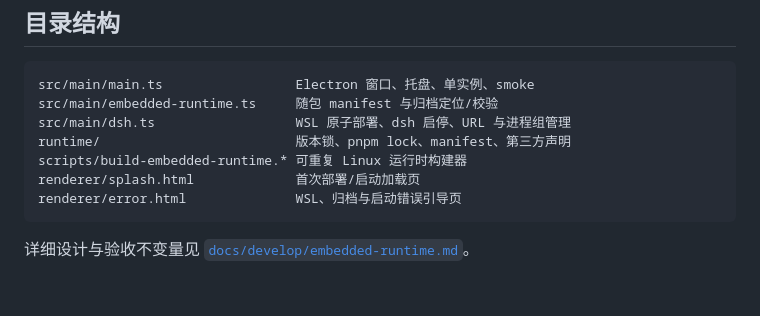
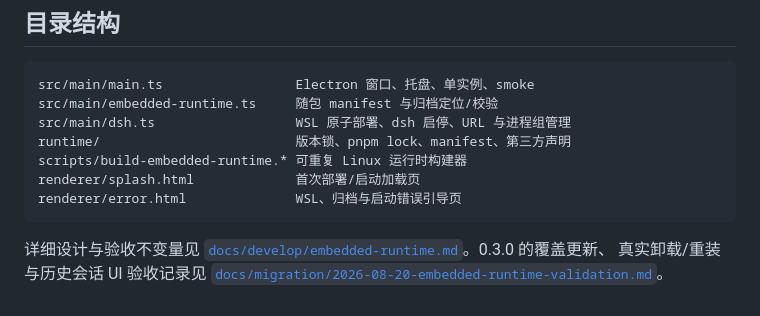
Before and after one commit to pingzeshi/dsh-GUI, a Markdown page: README.md, the part around the change. Rendered like a GitHub page.

````diff
--- a/README.md
+++ b/README.md
@@ -99,4 +99,6 @@ renderer/error.html              WSL、归档与启动错误引导页
 ```
 
 详细设计与验收不变量见
-[`docs/develop/embedded-runtime.md`](docs/develop/embedded-runtime.md)。
+[`docs/develop/embedded-runtime.md`](docs/develop/embedded-runtime.md)。0.3.0 的覆盖更新、
+真实卸载/重装与历史会话 UI 验收记录见
+[`docs/migration/2026-08-20-embedded-runtime-validation.md`](docs/migration/2026-08-20-embedded-runtime-validation.md)。
````
Also changed, not shown: docs/develop/progress.md (+4 -1 lines), docs/migration/2026-08-20-embedded-runtime-validation.md (added, +127 -0 lines).
